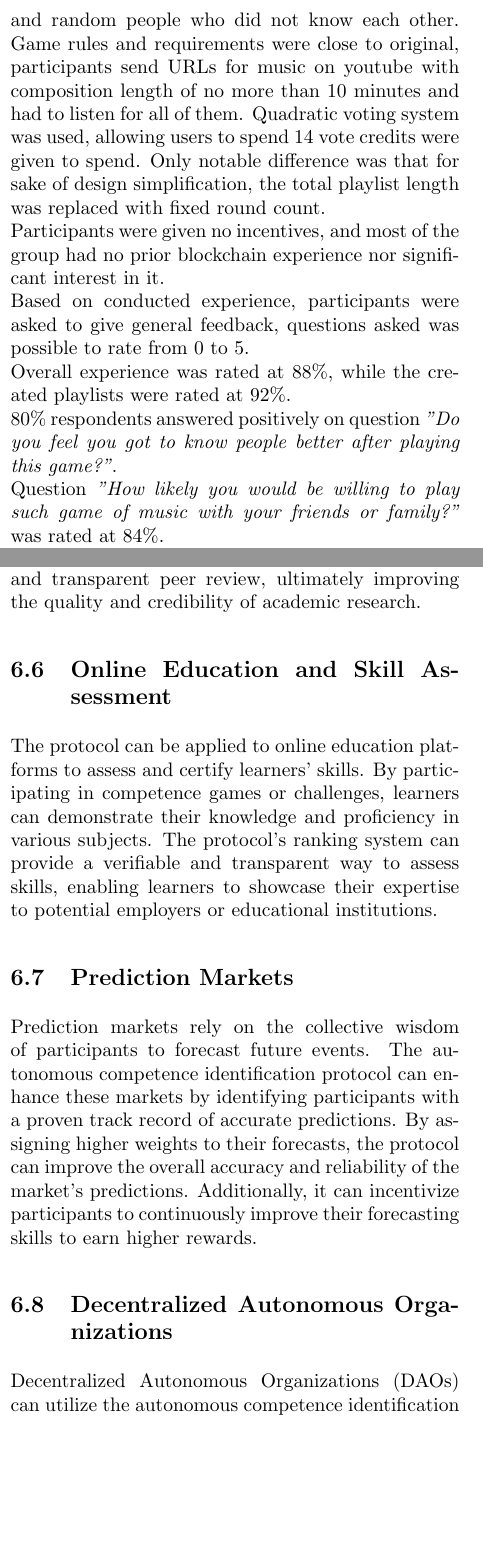
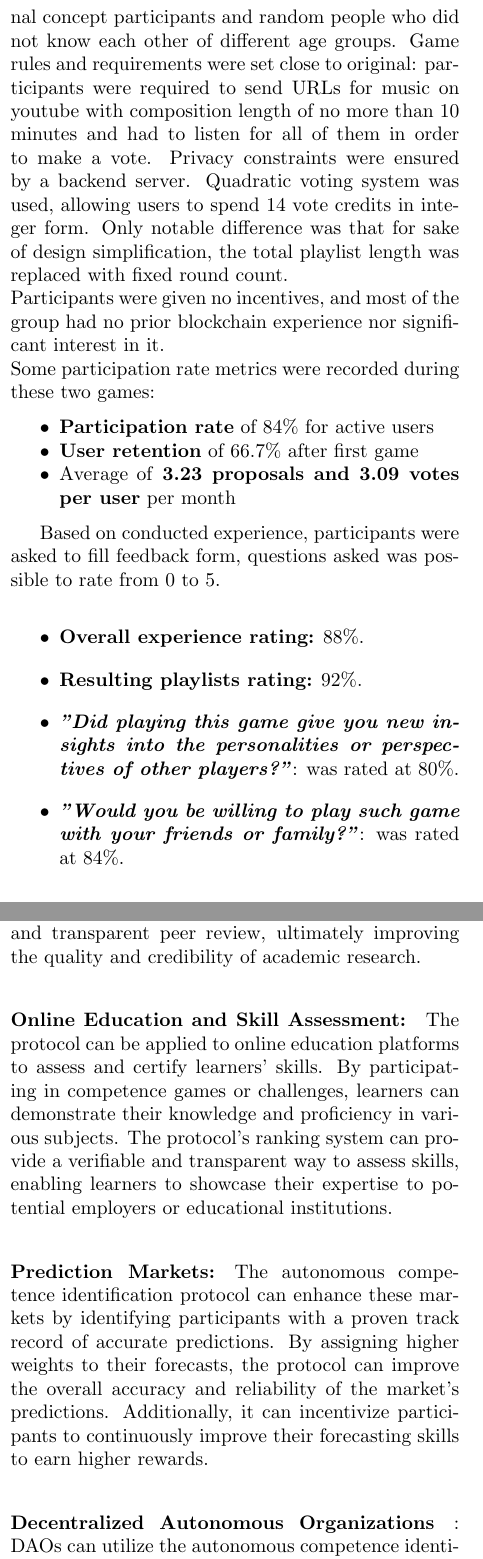
Before and after one commit to peersky/papers, a LaTeX paper (acid/whitepaper.tex): two parts of the columns of pages 11 and 12 of 16, joined at a grey line, cut so that both start at the same text, the shorter picture padded with empty space. Compiled offline with pdfLaTeX.

Commit message:
updated potential applications and experiment sections

```diff
--- a/acid/whitepaper.tex
+++ b/acid/whitepaper.tex
@@ -452,6 +452,20 @@
         We also observed that collected playlists, ordered by high-score compositions, are of high quality and form a good representation of participants' preferences, while the winner of the tournament is often a participant that is able not simply propose a popular song, but to propose a song that is liked by many participants, including such aspects that participants will likely vote songs they hear for the first time (original ideas).
 
         \subsection{Prototype study}
-        We wrote a simple implementation of such game that allows ease game process with game automation. Two games games were conducted, the random participants were invited, including original players and random people who did not know each other. Game rules and requirements were close to original, participants send URLs for music on youtube with composition length of no more than 10 minutes and had to listen for all of them. Quadratic voting system was used, allowing users to spend 14 vote credits were given to spend. Only notable difference  was that for sake of design simplification, the total playlist length was replaced with fixed round count.\\
+        We wrote a simple implementation of such game that allows ease game process with game automation. Two games games were conducted each game consisted of 9 participants. Participants included original concept participants and random people who did not know each other of different age groups. Game rules and requirements were set close to original: participants were required to send URLs for music on youtube with composition length of no more than 10 minutes and had to listen for all of them in order to make a vote. Privacy constraints were ensured by a backend server. Quadratic voting system was used, allowing users to spend 14 vote credits in integer form. Only notable difference  was that for sake of design simplification, the total playlist length was replaced with fixed round count.\\
         Participants were given no incentives, and most of the group had no prior blockchain experience nor significant interest in it.\\
-        Based on conducted experience, participants were asked to give general feedback, questions asked was possible to rate from 0 to 5. \\Overall experience was rated at 88\%, while the created playlists were rated at 92\%.\\ 80\% respondents answered positively on question \textit{"Do you feel you got to know people better after playing this game?"}. \\Question \textit{"How likely you would be willing to play such game of music with your friends or family?"} was rated at 84\%.\\
+        Some participation rate metrics were recorded during these two games:
+        \begin{itemize}[nosep]
+            \item \textbf{Participation rate} of 84\% for active users
+            \item \textbf{User retention} of 66.7\% after first game
+            \item Average of \textbf{3.23 proposals and 3.09 votes per user} per month
+        \end{itemize}
+
+        Based on conducted experience, participants were asked to fill feedback form, questions asked was possible to rate from 0 to 5.
+        \begin{itemize}
+            \setlength\itemsep{2px}
+            \item \textbf{Overall experience rating:} 88\%.
+            \item \textbf{Resulting playlists rating:} 92\%.
+            \item \textbf{\textit{"Did playing this game give you new insights into the personalities or perspectives of other players?"}}: was rated at 80\%.
+            \item \textbf{\textit{"Would you be willing to play such game with your friends or family?"}}: was rated at 84\%.
+        \end{itemize}
@@ -476,13 +486,10 @@
-        The traditional peer-review process often suffers from biases, delays, and lack of transparency. The autonomous competence identification protocol can address these issues by creating a decentralized peer-review system. Researchers can submit their work, review others' submissions, and receive ratings based on the quality and thoroughness of their reviews. This approach can lead to faster, more objective, and transparent peer review, ultimately improving the quality and credibility of academic research.
+        \paragraph*{Academic Research and Peer Review:} The traditional peer-review process often suffers from biases, delays, and lack of transparency. The autonomous competence identification protocol can address these issues by creating a decentralized peer-review system. Researchers can submit their work, review others' submissions, and receive ratings based on the quality and thoroughness of their reviews. This approach can lead to faster, more objective, and transparent peer review, ultimately improving the quality and credibility of academic research.
 
-        \subsection{Online Education and Skill Assessment}
-        The protocol can be applied to online education platforms to assess and certify learners' skills. By participating in competence games or challenges, learners can demonstrate their knowledge and proficiency in various subjects. The protocol's ranking system can provide a verifiable and transparent way to assess skills, enabling learners to showcase their expertise to potential employers or educational institutions.
+        \paragraph*{Online Education and Skill Assessment:} The protocol can be applied to online education platforms to assess and certify learners' skills. By participating in competence games or challenges, learners can demonstrate their knowledge and proficiency in various subjects. The protocol's ranking system can provide a verifiable and transparent way to assess skills, enabling learners to showcase their expertise to potential employers or educational institutions.
 
-        \subsection{Prediction Markets}
-        Prediction markets rely on the collective wisdom of participants to forecast future events. The autonomous competence identification protocol can enhance these markets by identifying participants with a proven track record of accurate predictions. By assigning higher weights to their forecasts, the protocol can improve the overall accuracy and reliability of the market's predictions. Additionally, it can incentivize participants to continuously improve their forecasting skills to earn higher rewards.
+        \paragraph*{Prediction Markets:} The autonomous competence identification protocol can enhance these markets by identifying participants with a proven track record of accurate predictions. By assigning higher weights to their forecasts, the protocol can improve the overall accuracy and reliability of the market's predictions. Additionally, it can incentivize participants to continuously improve their forecasting skills to earn higher rewards.
 
-        \subsection{Decentralized Autonomous Organizations}
-        Decentralized Autonomous Organizations (DAOs) can utilize the autonomous competence identification protocol beyond governance to enhance various internal processes. For instance, the protocol can be employed to allocate resources efficiently by identifying members with the most relevant expertise and experience for specific tasks or projects. This ensures that resources are directed towards individuals who are most likely to utilize them effectively, maximizing the DAO's overall productivity and impact.
+        \paragraph*{Decentralized Autonomous Organizations}: DAOs can utilize the autonomous competence identification protocol beyond governance to enhance various internal processes. For instance, the protocol can be employed to allocate resources efficiently by identifying members with the most relevant expertise and experience for specific tasks or projects. This ensures that resources are directed towards individuals who are most likely to utilize them effectively, maximizing the DAO's overall productivity and impact.
 
         Furthermore, the protocol can be used to assign tasks within the DAO by matching members' skills and interests with the requirements of different roles or responsibilities. This can lead to a more motivated and engaged workforce, as members are more likely to excel in tasks that align with their strengths and passions.
 
```
Also changed, not shown: acid/whitepaper.pdf, acid/whitepaper.tex (17 more changed lines).
